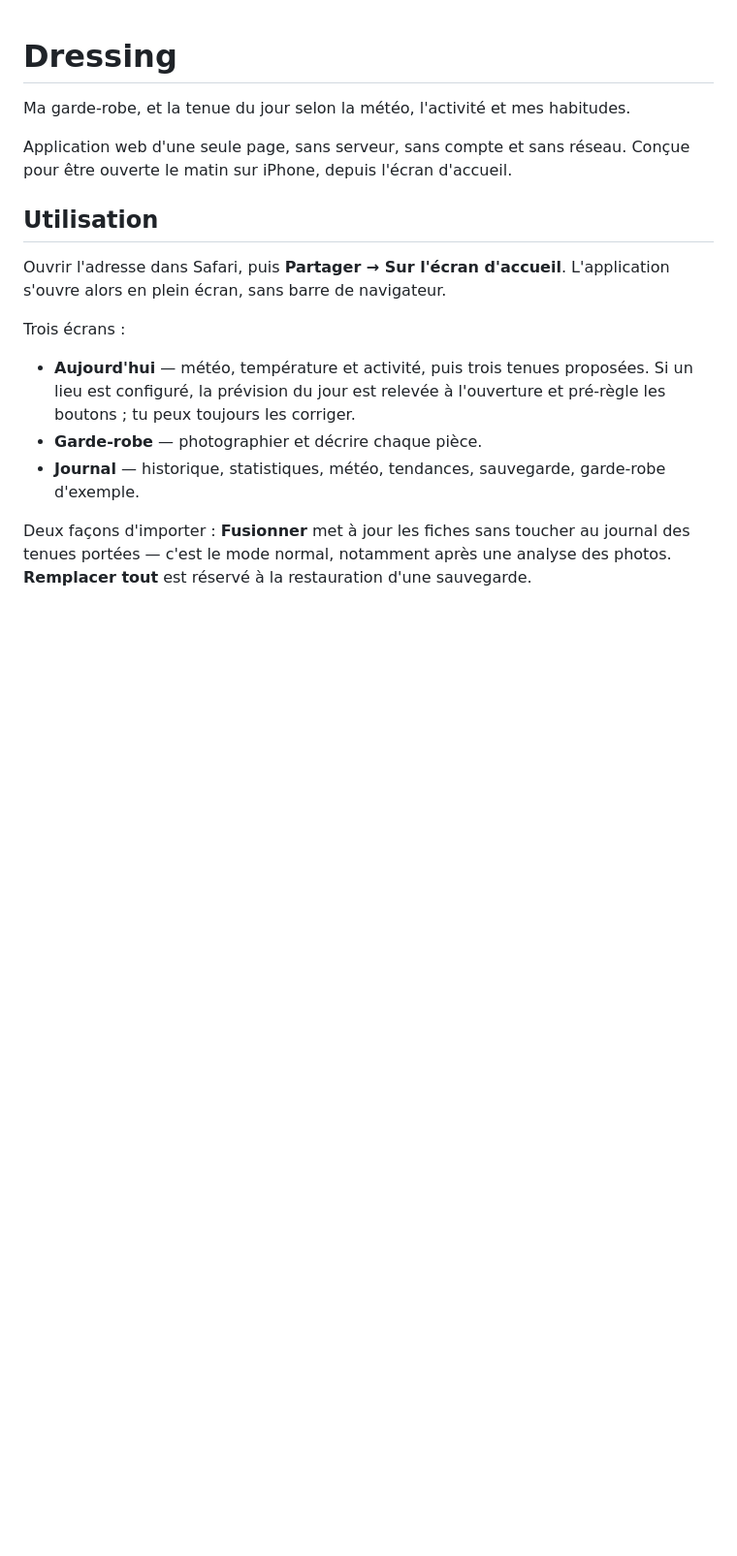
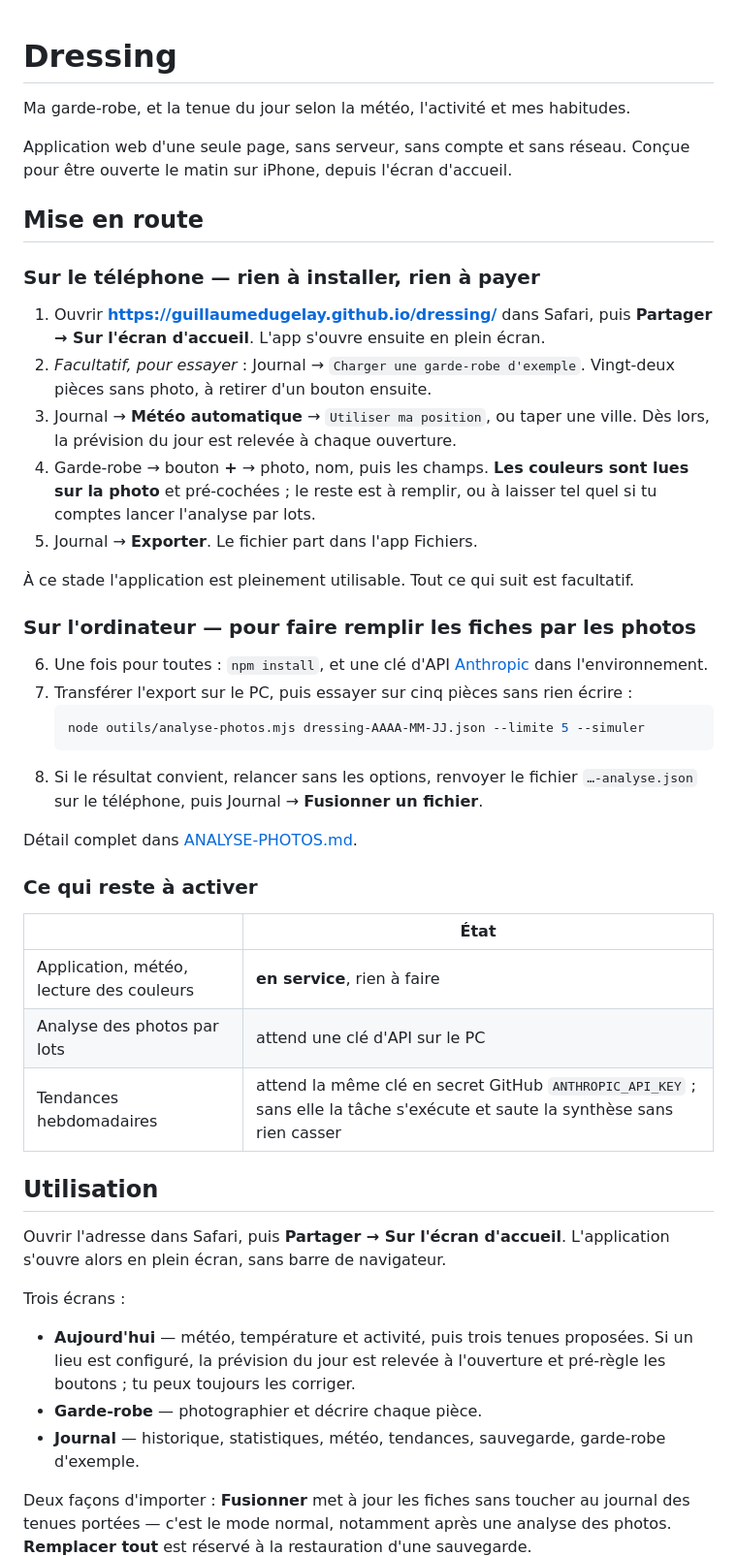
Before and after one commit to guillaumedugelay/dressing, a Markdown page: README.md, the part around the change. Shown at 97% size. Rendered like a GitHub page; blank space fills up the shorter version.

Commit message:
Ajouter la mise en route au README
Ce qui marche sans rien installer, ce qui attend une clé, et dans quel ordre.

Co-Authored-By: Claude Opus 5 <noreply@anthropic.com>

````diff
--- a/README.md
+++ b/README.md
@@ -4,6 +4,46 @@ Ma garde-robe, et la tenue du jour selon la météo, l'activité et mes habitude
 
 Application web d'une seule page, sans serveur, sans compte et sans réseau.
 Conçue pour être ouverte le matin sur iPhone, depuis l'écran d'accueil.
+
+## Mise en route
+
+### Sur le téléphone — rien à installer, rien à payer
+
+1. Ouvrir **https://guillaumedugelay.github.io/dressing/** dans Safari, puis
+   **Partager → Sur l'écran d'accueil**. L'app s'ouvre ensuite en plein écran.
+2. *Facultatif, pour essayer* : Journal → `Charger une garde-robe d'exemple`.
+   Vingt-deux pièces sans photo, à retirer d'un bouton ensuite.
+3. Journal → **Météo automatique** → `Utiliser ma position`, ou taper une
+   ville. Dès lors, la prévision du jour est relevée à chaque ouverture.
+4. Garde-robe → bouton **+** → photo, nom, puis les champs. **Les couleurs
+   sont lues sur la photo** et pré-cochées ; le reste est à remplir, ou à
+   laisser tel quel si tu comptes lancer l'analyse par lots.
+5. Journal → **Exporter**. Le fichier part dans l'app Fichiers.
+
+À ce stade l'application est pleinement utilisable. Tout ce qui suit est
+facultatif.
+
+### Sur l'ordinateur — pour faire remplir les fiches par les photos
+
+6. Une fois pour toutes : `npm install`, et une clé d'API
+   [Anthropic](https://console.anthropic.com) dans l'environnement.
+7. Transférer l'export sur le PC, puis essayer sur cinq pièces sans rien
+   écrire :
+   ```bash
+   node outils/analyse-photos.mjs dressing-AAAA-MM-JJ.json --limite 5 --simuler
+   ```
+8. Si le résultat convient, relancer sans les options, renvoyer le fichier
+   `…-analyse.json` sur le téléphone, puis Journal → **Fusionner un fichier**.
+
+Détail complet dans [ANALYSE-PHOTOS.md](ANALYSE-PHOTOS.md).
+
+### Ce qui reste à activer
+
+| | État |
+|---|---|
+| Application, météo, lecture des couleurs | **en service**, rien à faire |
+| Analyse des photos par lots | attend une clé d'API sur le PC |
+| Tendances hebdomadaires | attend la même clé en secret GitHub `ANTHROPIC_API_KEY` ; sans elle la tâche s'exécute et saute la synthèse sans rien casser |
 
 ## Utilisation
 
````
